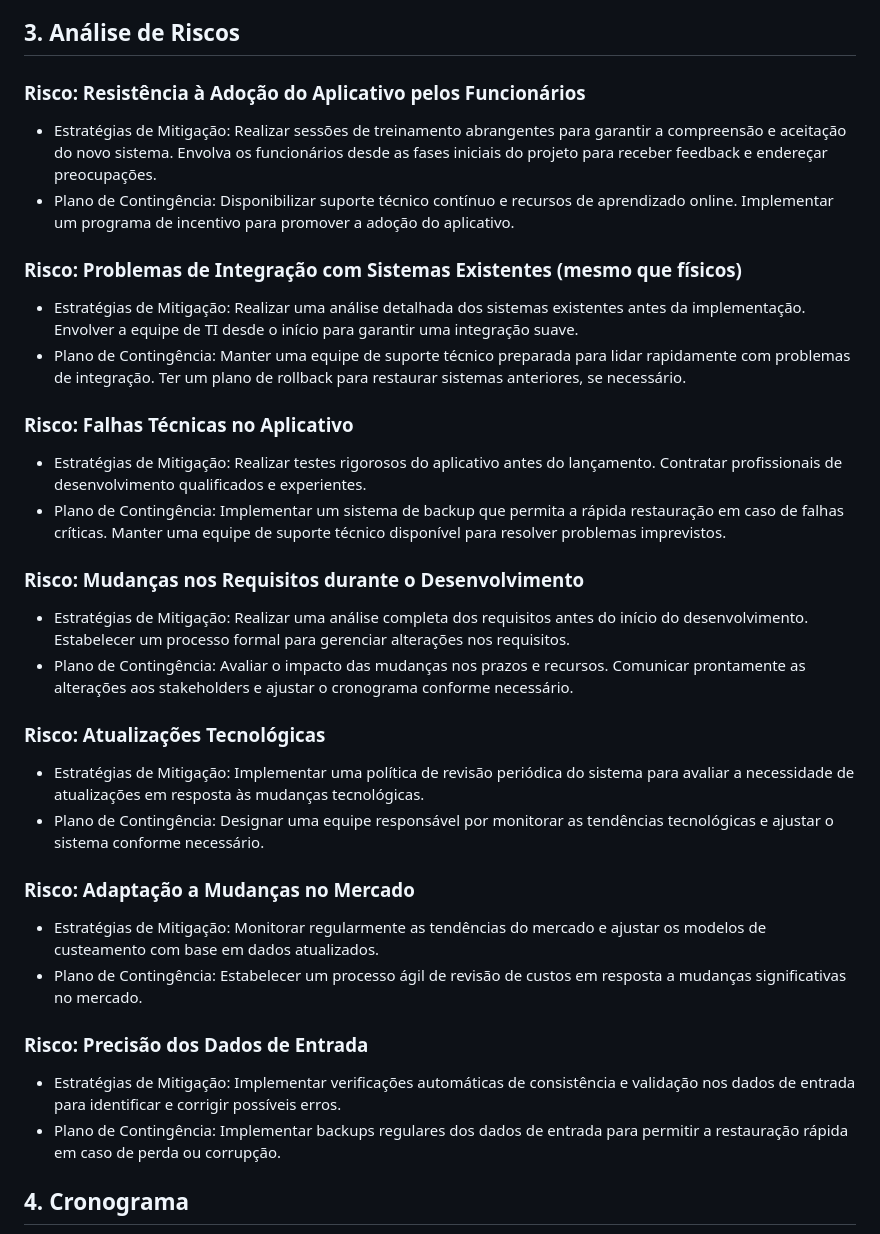
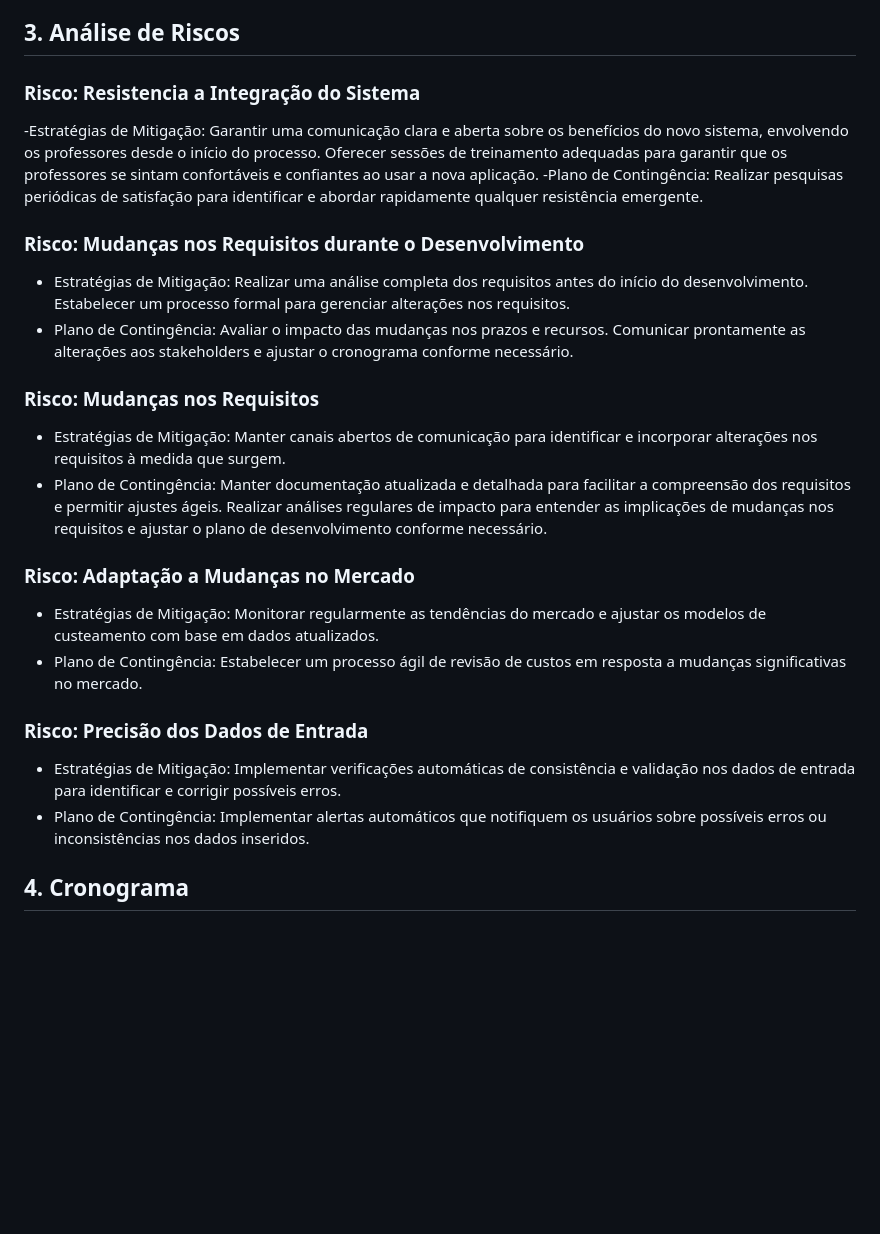
Before and after one commit to SENAISP-Unid601-Projetos/FilamentsFiscal3D, a Markdown page: README.md, the part around the change. Rendered like a GitHub page; blank space fills up the shorter version.

```diff
--- a/README.md
+++ b/README.md
@@ -17,25 +17,19 @@ O projeto visa desenvolver um sistema para custear peças em 3D, proporcionando
 - Colaboração: Possibilitar a colaboração entre professores, compartilhando dados e insights sobre as melhores práticas e eficiências no uso de peças em 3D.
 
 ## 3. Análise de Riscos
-### Risco: Resistência à Adoção do Aplicativo pelos Funcionários
-- Estratégias de Mitigação: Realizar sessões de treinamento abrangentes para garantir a compreensão e aceitação do novo sistema. Envolva os funcionários desde as fases iniciais do projeto para receber feedback e endereçar preocupações.
-- Plano de Contingência: Disponibilizar suporte técnico contínuo e recursos de aprendizado online. Implementar um programa de incentivo para promover a adoção do aplicativo.
 
-### Risco: Problemas de Integração com Sistemas Existentes (mesmo que físicos)
-- Estratégias de Mitigação: Realizar uma análise detalhada dos sistemas existentes antes da implementação. Envolver a equipe de TI desde o início para garantir uma integração suave.
-- Plano de Contingência: Manter uma equipe de suporte técnico preparada para lidar rapidamente com problemas de integração. Ter um plano de rollback para restaurar sistemas anteriores, se necessário.
+### Risco: Resistencia a Integração do Sistema
+-Estratégias de Mitigação: Garantir uma comunicação clara e aberta sobre os benefícios do novo sistema, envolvendo os professores desde o início do processo. Oferecer sessões de treinamento adequadas para garantir que os professores se sintam confortáveis e confiantes ao usar a nova aplicação.
+-Plano de Contingência: Realizar pesquisas periódicas de satisfação para identificar e abordar rapidamente qualquer resistência emergente.
 
-### Risco: Falhas Técnicas no Aplicativo
-- Estratégias de Mitigação: Realizar testes rigorosos do aplicativo antes do lançamento. Contratar profissionais de desenvolvimento qualificados e experientes.
-- Plano de Contingência: Implementar um sistema de backup que permita a rápida restauração em caso de falhas críticas. Manter uma equipe de suporte técnico disponível para resolver problemas imprevistos.
 
 ### Risco: Mudanças nos Requisitos durante o Desenvolvimento
 - Estratégias de Mitigação: Realizar uma análise completa dos requisitos antes do início do desenvolvimento. Estabelecer um processo formal para gerenciar alterações nos requisitos.
 - Plano de Contingência: Avaliar o impacto das mudanças nos prazos e recursos. Comunicar prontamente as alterações aos stakeholders e ajustar o cronograma conforme necessário.
 
-### Risco: Atualizações Tecnológicas
-- Estratégias de Mitigação: Implementar uma política de revisão periódica do sistema para avaliar a necessidade de atualizações em resposta às mudanças tecnológicas.
-- Plano de Contingência: Designar uma equipe responsável por monitorar as tendências tecnológicas e ajustar o sistema conforme necessário.
+### Risco: Mudanças nos Requisitos
+- Estratégias de Mitigação: Manter canais abertos de comunicação para identificar e incorporar alterações nos requisitos à medida que surgem.
+- Plano de Contingência: Manter documentação atualizada e detalhada para facilitar a compreensão dos requisitos e permitir ajustes ágeis. Realizar análises regulares de impacto para entender as implicações de mudanças nos requisitos e ajustar o plano de desenvolvimento conforme necessário.
 
 ### Risco: Adaptação a Mudanças no Mercado
 - Estratégias de Mitigação: Monitorar regularmente as tendências do mercado e ajustar os modelos de custeamento com base em dados atualizados.
@@ -43,7 +37,7 @@ O projeto visa desenvolver um sistema para custear peças em 3D, proporcionando
 
 ### Risco: Precisão dos Dados de Entrada
 - Estratégias de Mitigação: Implementar verificações automáticas de consistência e validação nos dados de entrada para identificar e corrigir possíveis erros.
-- Plano de Contingência: Implementar backups regulares dos dados de entrada para permitir a restauração rápida em caso de perda ou corrupção.
+- Plano de Contingência: Implementar alertas automáticos que notifiquem os usuários sobre possíveis erros ou inconsistências nos dados inseridos.
 
 ## 4. Cronograma
 - **Janeiro/2024:** Planejamento e Análise
```
